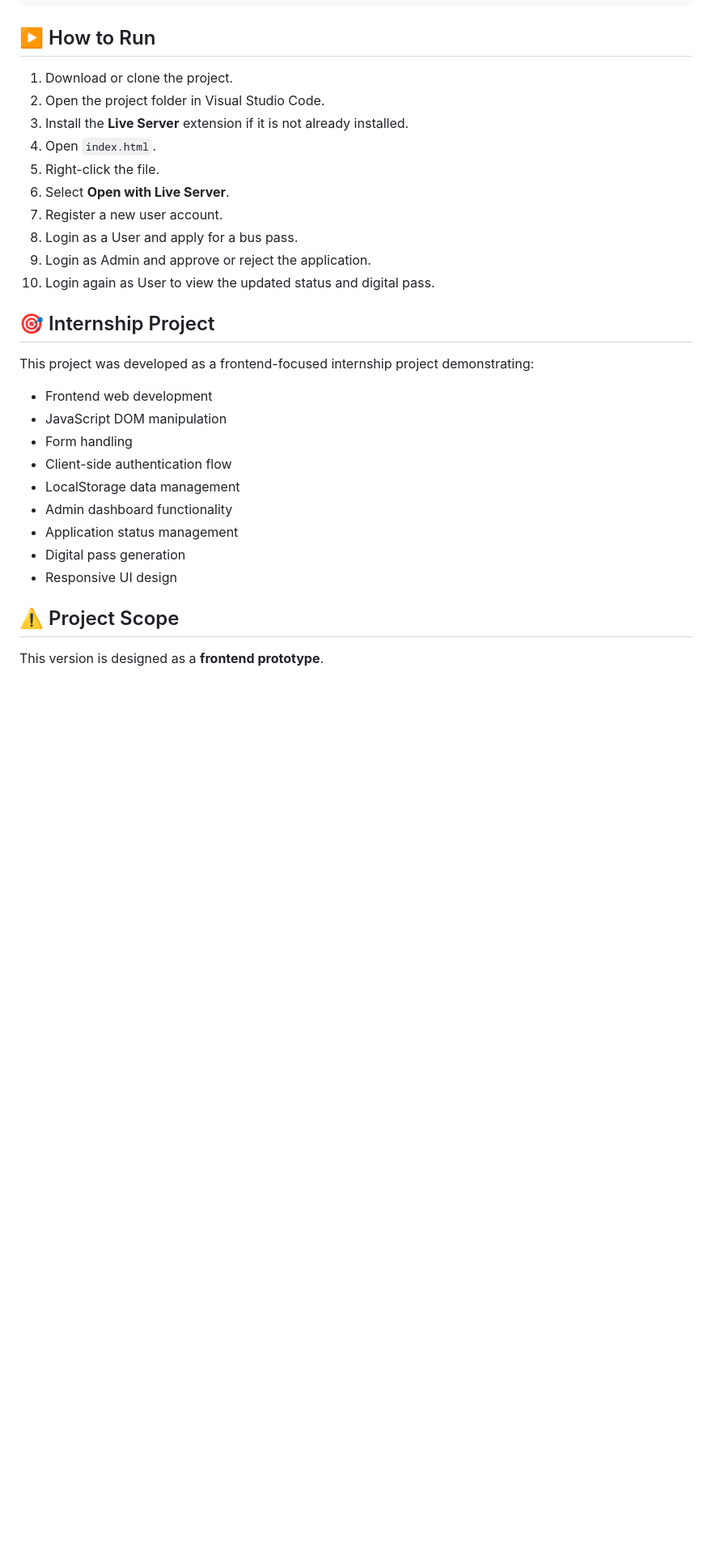
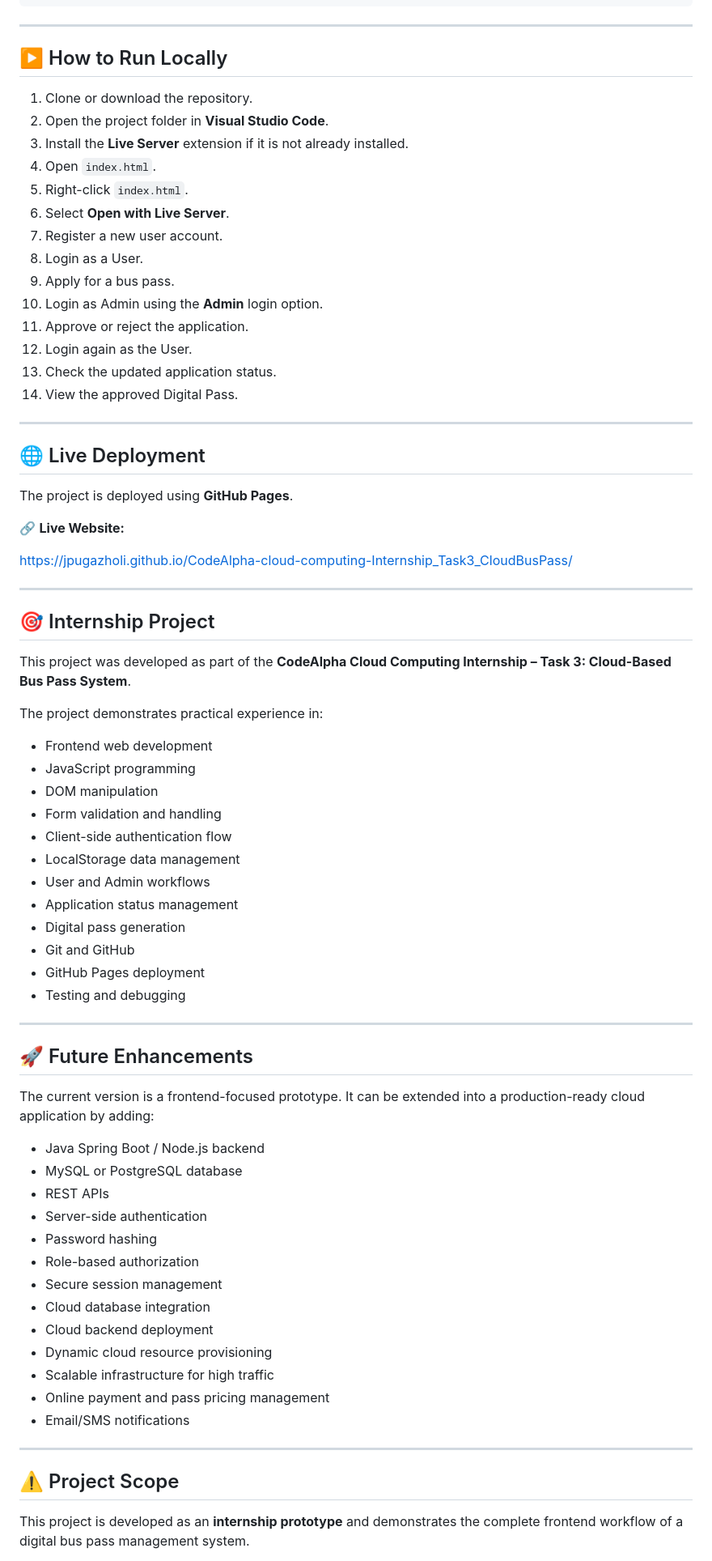
Before and after one commit to jpugazholi/CodeAlpha-cloud-computing-Internship, a Markdown page: README.md, the part around one of its changes. Shown at 81% size. Drawn GitHub-style; blank space fills up the shorter version.

````diff
--- a/README.md
+++ b/README.md
@@ -121,34 +155,79 @@ CLOUD-BUS-PASS-SYSTEM
 └── README.md
 ```
 
-## ▶️ How to Run
+---
 
-1. Download or clone the project.
-2. Open the project folder in Visual Studio Code.
+## ▶️ How to Run Locally
+
+1. Clone or download the repository.
+2. Open the project folder in **Visual Studio Code**.
 3. Install the **Live Server** extension if it is not already installed.
 4. Open `index.html`.
-5. Right-click the file.
+5. Right-click `index.html`.
 6. Select **Open with Live Server**.
 7. Register a new user account.
-8. Login as a User and apply for a bus pass.
-9. Login as Admin and approve or reject the application.
-10. Login again as User to view the updated status and digital pass.
+8. Login as a User.
+9. Apply for a bus pass.
+10. Login as Admin using the **Admin** login option.
+11. Approve or reject the application.
+12. Login again as the User.
+13. Check the updated application status.
+14. View the approved Digital Pass.
+
+---
+
+## 🌐 Live Deployment
+
+The project is deployed using **GitHub Pages**.
+
+🔗 **Live Website:**
+
+https://jpugazholi.github.io/CodeAlpha-cloud-computing-Internship_Task3_CloudBusPass/
+
+---
 
 ## 🎯 Internship Project
 
-This project was developed as a frontend-focused internship project demonstrating:
+This project was developed as part of the **CodeAlpha Cloud Computing Internship – Task 3: Cloud-Based Bus Pass System**.
+
+The project demonstrates practical experience in:
 
 * Frontend web development
-* JavaScript DOM manipulation
-* Form handling
+* JavaScript programming
+* DOM manipulation
+* Form validation and handling
 * Client-side authentication flow
 * LocalStorage data management
-* Admin dashboard functionality
+* User and Admin workflows
 * Application status management
 * Digital pass generation
-* Responsive UI design
+* Git and GitHub
+* GitHub Pages deployment
+* Testing and debugging
+
+---
+
+## 🚀 Future Enhancements
+
+The current version is a frontend-focused prototype. It can be extended into a production-ready cloud application by adding:
+
+* Java Spring Boot / Node.js backend
+* MySQL or PostgreSQL database
+* REST APIs
+* Server-side authentication
+* Password hashing
+* Role-based authorization
+* Secure session management
+* Cloud database integration
+* Cloud backend deployment
+* Dynamic cloud resource provisioning
+* Scalable infrastructure for high traffic
+* Online payment and pass pricing management
+* Email/SMS notifications
+
+---
 
 ## ⚠️ Project Scope
 
-This version is designed as a **frontend prototype**.
+This project is developed as an **internship prototype** and demonstrates the complete frontend workflow of a digital bus pass management system.
 
````
Also changed, not shown: other parts of README.md (+61 -32 lines).
